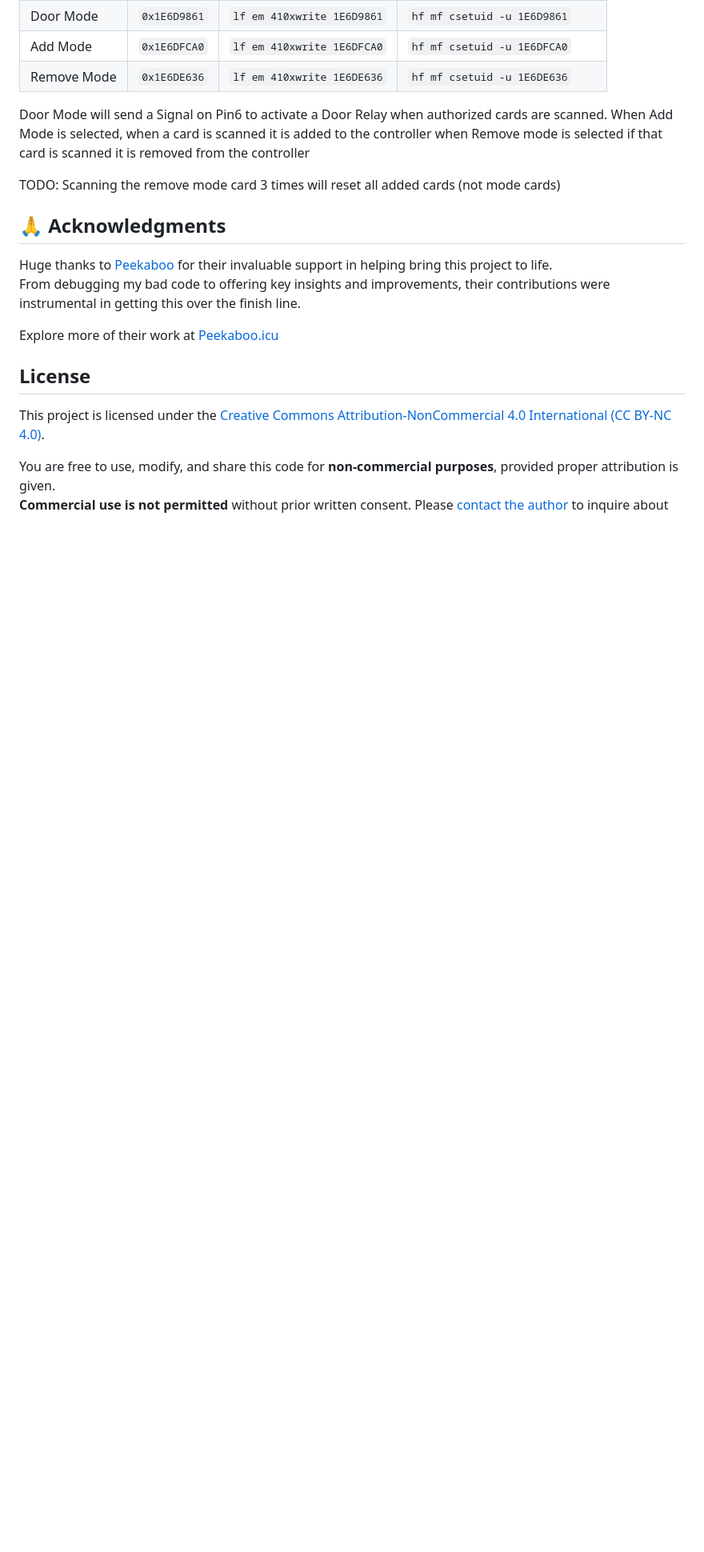
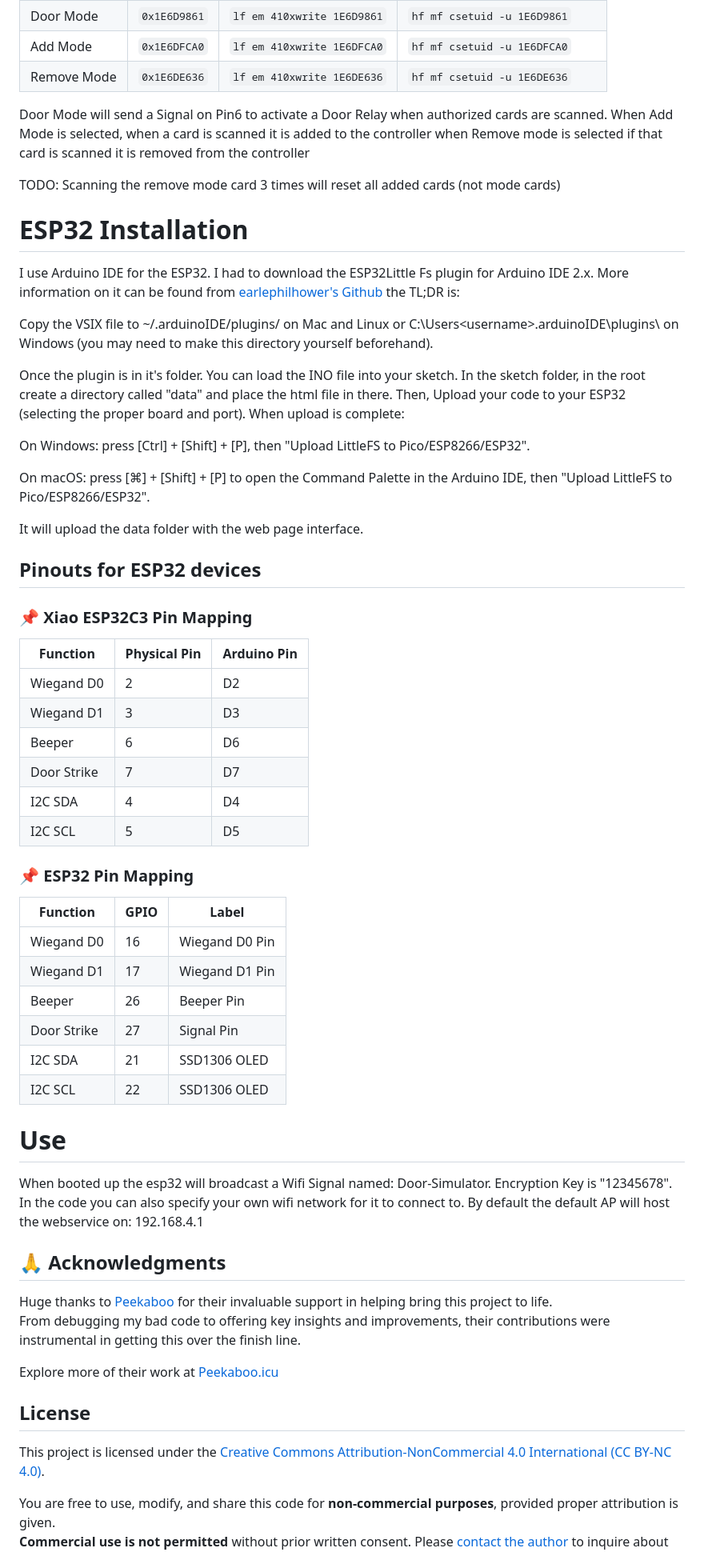
Before and after one commit to Hamspiced/HID-Arduino-AccessController, a Markdown page: README.md, the part around the change. Shown: that part at 80% size. Rendered like a GitHub page; blank space fills up the shorter version.

```diff
--- a/README.md
+++ b/README.md
@@ -108,6 +108,52 @@ TODO: Scanning the remove mode card 3 times will reset all added cards (not mode
 
 
 
+# ESP32 Installation
+
+I use Arduino IDE for the ESP32.  I had to download the ESP32Little Fs plugin for Arduino IDE 2.x.   More information on it can be found from [earlephilhower's Github](https://github.com/earlephilhower/arduino-littlefs-upload) the TL;DR is:
+
+Copy the VSIX file to ~/.arduinoIDE/plugins/ on Mac and Linux or C:\Users\<username>\.arduinoIDE\plugins\ on Windows (you may need to make this directory yourself beforehand).
+
+Once the plugin is in it's folder.  You can load the INO file into your sketch.  In the sketch folder, in the root create a directory called "data" and place the html file in there.  Then, Upload your code to your ESP32 (selecting the proper board and port).  When upload is complete:
+
+On Windows: press [Ctrl] + [Shift] + [P], then "Upload LittleFS to Pico/ESP8266/ESP32".
+
+On macOS: press [⌘] + [Shift] + [P] to open the Command Palette in the Arduino IDE, then "Upload LittleFS to Pico/ESP8266/ESP32".
+
+It will upload the data folder with the web page interface.
+
+
+
+## Pinouts for ESP32 devices
+
+   ### 📌 Xiao ESP32C3 Pin Mapping
+
+   | Function      | Physical Pin | Arduino Pin |
+   |---------------|--------------|-------------|
+   | Wiegand D0    | 2            | D2          |
+   | Wiegand D1    | 3            | D3          |
+   | Beeper        | 6            | D6          |
+   | Door Strike   | 7            | D7          |
+   | I2C SDA       | 4            | D4          |
+   | I2C SCL       | 5            | D5          |
+
+   ### 📌  ESP32 Pin Mapping
+
+   | Function      | GPIO         | Label          |
+   |---------------|--------------|----------------|
+   | Wiegand D0    | 16           | Wiegand D0 Pin |
+   | Wiegand D1    | 17           | Wiegand D1 Pin |
+   | Beeper        | 26           | Beeper Pin     |
+   | Door Strike   | 27           | Signal Pin     |
+   | I2C SDA       | 21           | SSD1306 OLED   |
+   | I2C SCL       | 22           | SSD1306 OLED   |
+
+
+ # Use
+
+ When booted up the esp32 will broadcast a Wifi Signal named: Door-Simulator.  Encryption Key is "12345678".  In the code you can also specify your own wifi network for it to connect to.  By default the default AP will host the webservice on: 192.168.4.1
+
+
 ## 🙏 Acknowledgments
 
 Huge thanks to [Peekaboo](https://github.com/Peekaboo-ICU) for their invaluable support in helping bring this project to life.
```
